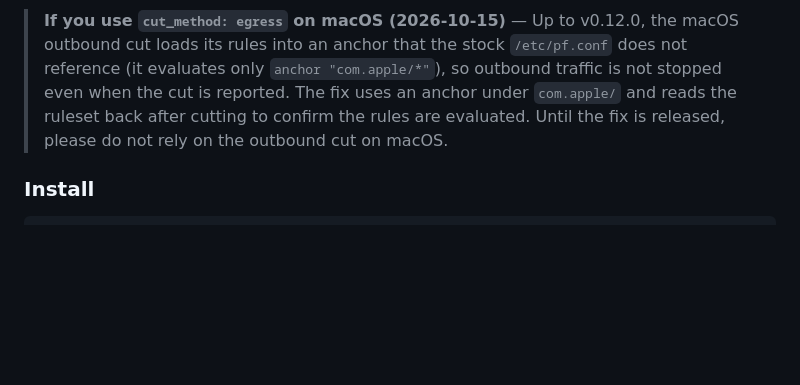
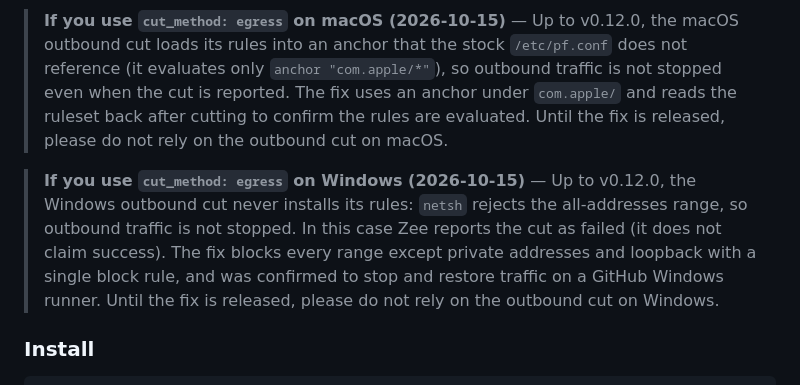
Before and after one commit to KAMANOI/zee, a Markdown page: README.en.md, the part around the change. GitHub-like rendering; blank space fills up the shorter version.

```diff
--- a/README.en.md
+++ b/README.en.md
@@ -111,6 +111,8 @@ This is static inspection and cannot catch every malicious payload (honestly). I
 The MVP lives under `src/zee/`. **It runs dry_run by default and does not actually cut connections.** Automated containment runs only when an asset profile is promoted to `response_mode: auto` AND `dry_run: false`.
 
 > **If you use `cut_method: egress` on macOS (2026-10-15)** — Up to v0.12.0, the macOS outbound cut loads its rules into an anchor that the stock `/etc/pf.conf` does not reference (it evaluates only `anchor "com.apple/*"`), so outbound traffic is not stopped even when the cut is reported. The fix uses an anchor under `com.apple/` and reads the ruleset back after cutting to confirm the rules are evaluated. Until the fix is released, please do not rely on the outbound cut on macOS.
+
+> **If you use `cut_method: egress` on Windows (2026-10-15)** — Up to v0.12.0, the Windows outbound cut never installs its rules: `netsh` rejects the all-addresses range, so outbound traffic is not stopped. In this case Zee reports the cut as failed (it does not claim success). The fix blocks every range except private addresses and loopback with a single block rule, and was confirmed to stop and restore traffic on a GitHub Windows runner. Until the fix is released, please do not rely on the outbound cut on Windows.
 
 ### Install
 
```
Also changed, not shown: README.md (+2 -0 lines).
